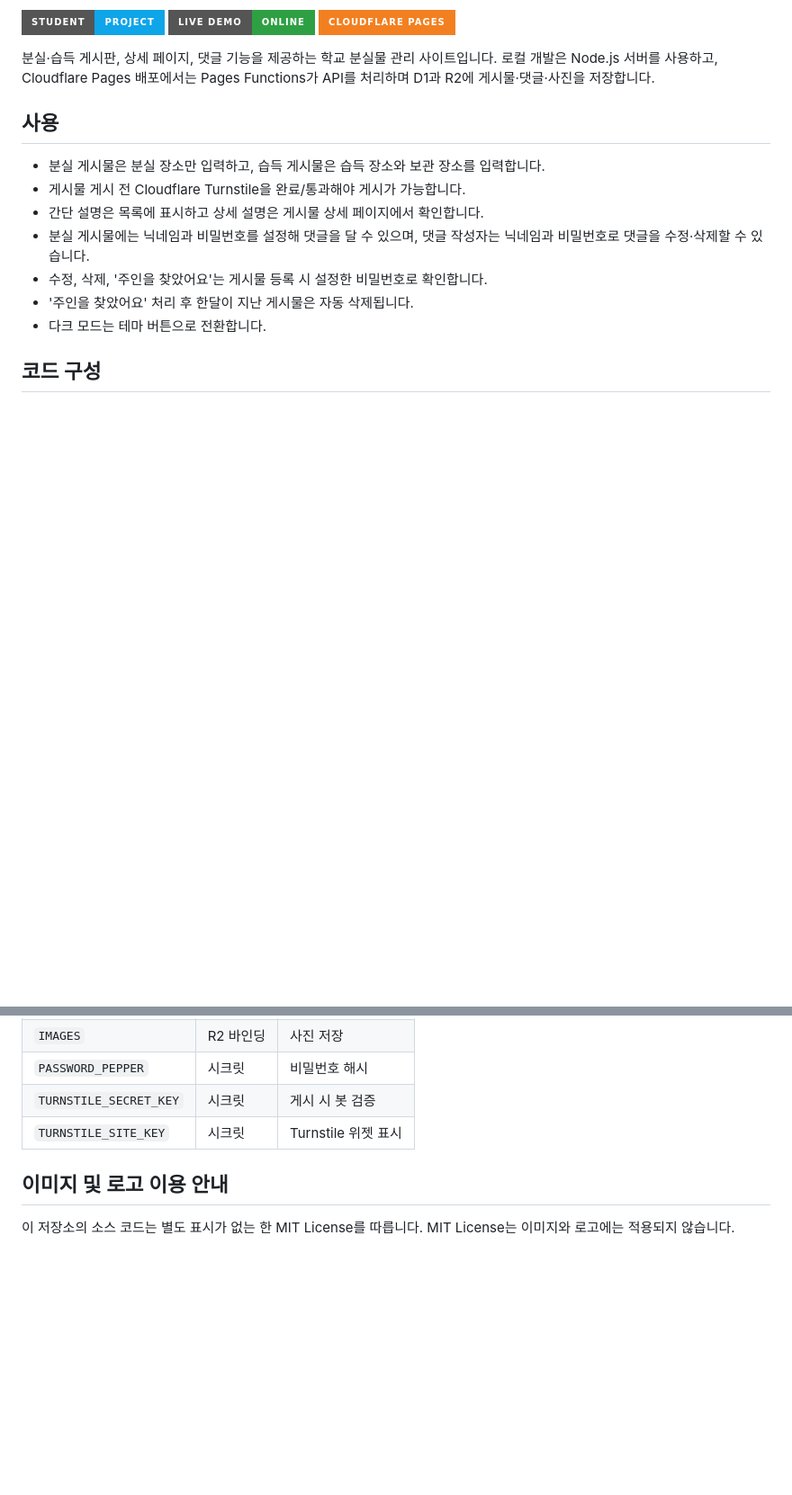
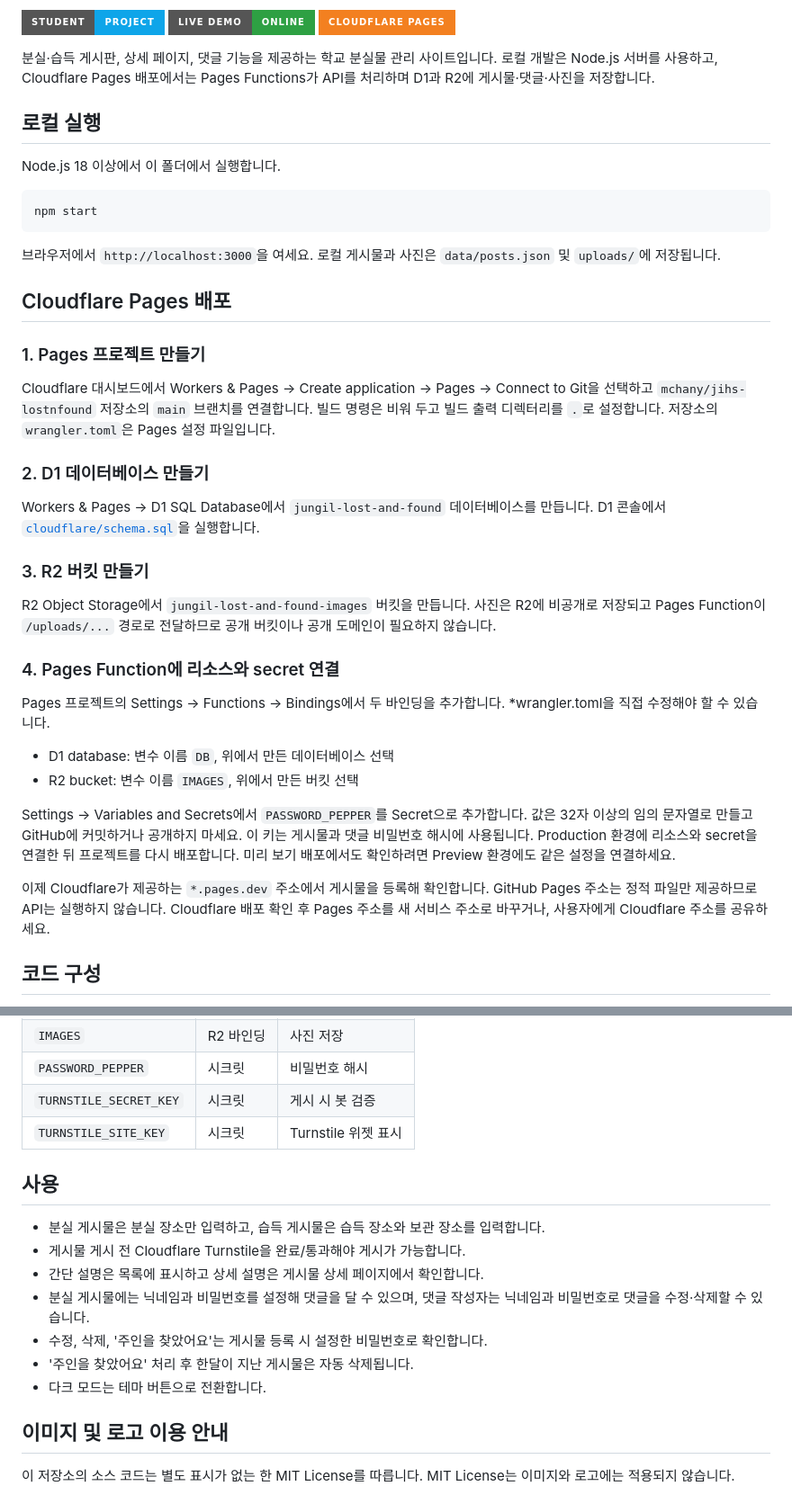
Before and after one commit to mchany/jihs-lostnfound, a Markdown page: README.md, 2 parts joined by grey strips. Shown at 90% size. Drawn GitHub-style; badges without logos; blank space fills up the shorter version.

````diff
--- a/README.md
+++ b/README.md
@@ -5,15 +5,41 @@
 
 분실·습득 게시판, 상세 페이지, 댓글 기능을 제공하는 학교 분실물 관리 사이트입니다. 로컬 개발은 Node.js 서버를 사용하고, Cloudflare Pages 배포에서는 Pages Functions가 API를 처리하며 D1과 R2에 게시물·댓글·사진을 저장합니다.
 
-## 사용
+## 로컬 실행
 
-- 분실 게시물은 분실 장소만 입력하고, 습득 게시물은 습득 장소와 보관 장소를 입력합니다.
-- 게시물 게시 전 Cloudflare Turnstile을 완료/통과해야 게시가 가능합니다.
-- 간단 설명은 목록에 표시하고 상세 설명은 게시물 상세 페이지에서 확인합니다.
-- 분실 게시물에는 닉네임과 비밀번호를 설정해 댓글을 달 수 있으며, 댓글 작성자는 닉네임과 비밀번호로 댓글을 수정·삭제할 수 있습니다.
-- 수정, 삭제, '주인을 찾았어요'는 게시물 등록 시 설정한 비밀번호로 확인합니다.
-- '주인을 찾았어요' 처리 후 한달이 지난 게시물은 자동 삭제됩니다.
-- 다크 모드는 테마 버튼으로 전환합니다.
+Node.js 18 이상에서 이 폴더에서 실행합니다.
+
+```sh
+npm start
+```
+
+브라우저에서 `http://localhost:3000`을 여세요. 로컬 게시물과 사진은 `data/posts.json` 및 `uploads/`에 저장됩니다.
+
+## Cloudflare Pages 배포
+
+### 1. Pages 프로젝트 만들기
+
+Cloudflare 대시보드에서 Workers & Pages → Create application → Pages → Connect to Git을 선택하고 `mchany/jihs-lostnfound` 저장소의 `main` 브랜치를 연결합니다. 빌드 명령은 비워 두고 빌드 출력 디렉터리를 `.`로 설정합니다. 저장소의 `wrangler.toml`은 Pages 설정 파일입니다.
+
+### 2. D1 데이터베이스 만들기
+
+Workers & Pages → D1 SQL Database에서 `jungil-lost-and-found` 데이터베이스를 만듭니다. D1 콘솔에서 [`cloudflare/schema.sql`](cloudflare/schema.sql)을 실행합니다.
+
+### 3. R2 버킷 만들기
+
+R2 Object Storage에서 `jungil-lost-and-found-images` 버킷을 만듭니다. 사진은 R2에 비공개로 저장되고 Pages Function이 `/uploads/...` 경로로 전달하므로 공개 버킷이나 공개 도메인이 필요하지 않습니다.
+
+### 4. Pages Function에 리소스와 secret 연결
+
+Pages 프로젝트의 Settings → Functions → Bindings에서 두 바인딩을 추가합니다.
+*wrangler.toml을 직접 수정해야 할 수 있습니다.
+
+- D1 database: 변수 이름 `DB`, 위에서 만든 데이터베이스 선택
+- R2 bucket: 변수 이름 `IMAGES`, 위에서 만든 버킷 선택
+
+Settings → Variables and Secrets에서 `PASSWORD_PEPPER`를 Secret으로 추가합니다. 값은 32자 이상의 임의 문자열로 만들고 GitHub에 커밋하거나 공개하지 마세요. 이 키는 게시물과 댓글 비밀번호 해시에 사용됩니다. Production 환경에 리소스와 secret을 연결한 뒤 프로젝트를 다시 배포합니다. 미리 보기 배포에서도 확인하려면 Preview 환경에도 같은 설정을 연결하세요.
+
+이제 Cloudflare가 제공하는 `*.pages.dev` 주소에서 게시물을 등록해 확인합니다. GitHub Pages 주소는 정적 파일만 제공하므로 API는 실행하지 않습니다. Cloudflare 배포 확인 후 Pages 주소를 새 서비스 주소로 바꾸거나, 사용자에게 Cloudflare 주소를 공유하세요.
 
 ## 코드 구성
 
@@ -38,6 +64,16 @@ Cloudflare Pages 배포에는 아래 바인딩과 환경 변수가 필요합니
 | `TURNSTILE_SECRET_KEY` | 시크릿 | 게시 시 봇 검증 |
 | `TURNSTILE_SITE_KEY` | 시크릿 | Turnstile 위젯 표시 |
 
+## 사용
+
+- 분실 게시물은 분실 장소만 입력하고, 습득 게시물은 습득 장소와 보관 장소를 입력합니다.
+- 게시물 게시 전 Cloudflare Turnstile을 완료/통과해야 게시가 가능합니다.
+- 간단 설명은 목록에 표시하고 상세 설명은 게시물 상세 페이지에서 확인합니다.
+- 분실 게시물에는 닉네임과 비밀번호를 설정해 댓글을 달 수 있으며, 댓글 작성자는 닉네임과 비밀번호로 댓글을 수정·삭제할 수 있습니다.
+- 수정, 삭제, '주인을 찾았어요'는 게시물 등록 시 설정한 비밀번호로 확인합니다.
+- '주인을 찾았어요' 처리 후 한달이 지난 게시물은 자동 삭제됩니다.
+- 다크 모드는 테마 버튼으로 전환합니다.
+
 ## 이미지 및 로고 이용 안내
 
 이 저장소의 소스 코드는 별도 표시가 없는 한 MIT License를 따릅니다. MIT License는 이미지와 로고에는 적용되지 않습니다.
````
